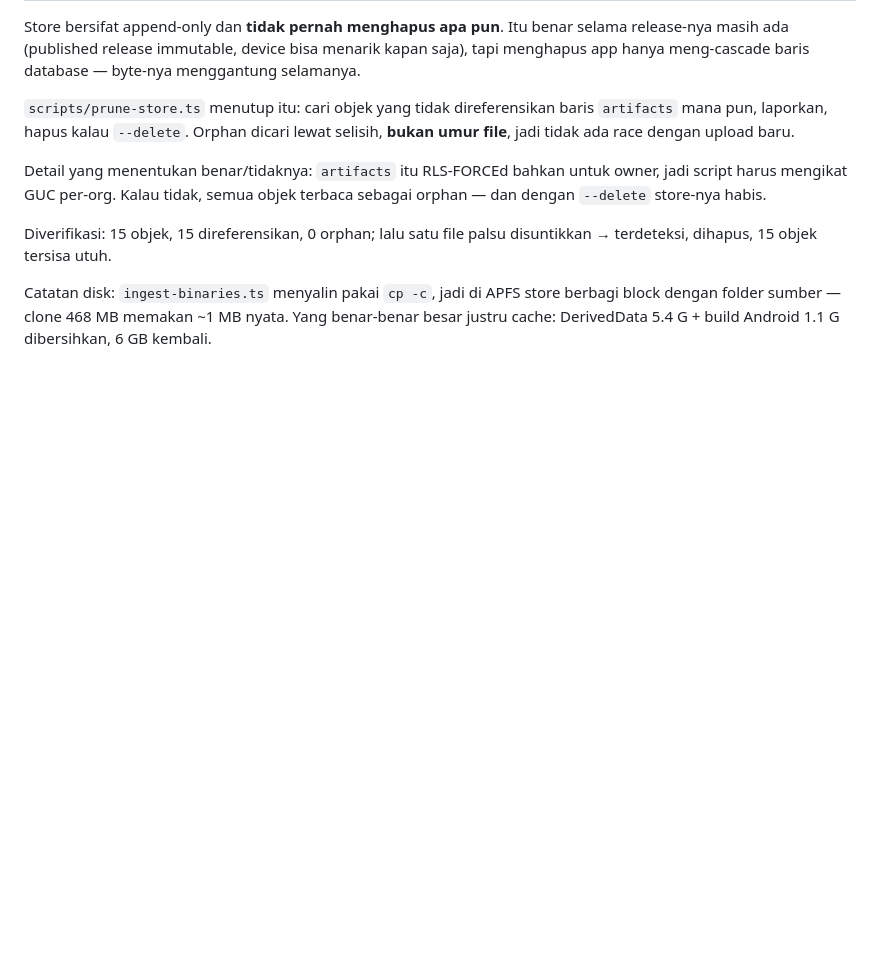
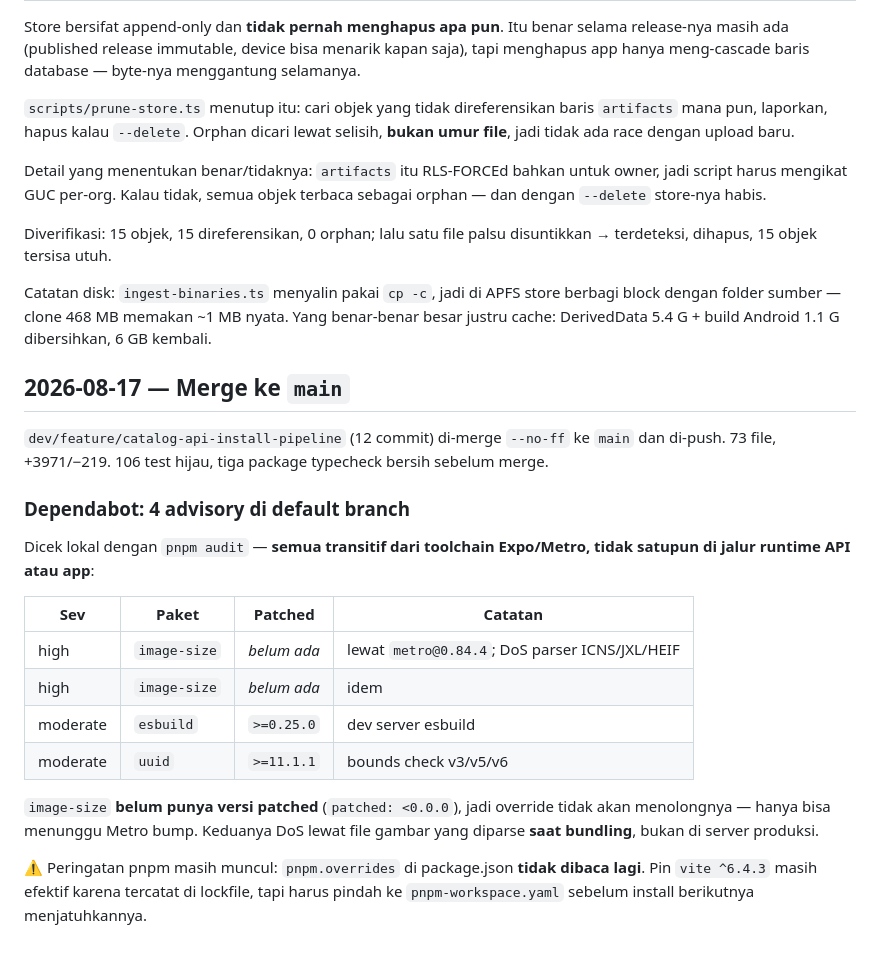
Before and after one commit to Aybis/appstore, a Markdown page: docs/00-progress.md, the part around the change. GitHub-like rendering; blank space fills up the shorter version.

Commit message:
docs: log the merge and audit the dependabot alerts
Four advisories on the default branch, all transitive from the Expo/Metro
toolchain and none on the API or app runtime path. image-size has no patched
version at all, so an override cannot fix it — it needs a Metro bump.

Co-Authored-By: Claude Opus 5 <noreply@anthropic.com>

```diff
--- a/docs/00-progress.md
+++ b/docs/00-progress.md
@@ -220,3 +220,29 @@ Catatan disk: `ingest-binaries.ts` menyalin pakai `cp -c`, jadi di APFS store
 berbagi block dengan folder sumber — clone 468 MB memakan ~1 MB nyata. Yang
 benar-benar besar justru cache: DerivedData 5.4 G + build Android 1.1 G
 dibersihkan, 6 GB kembali.
+
+## 2026-08-17 — Merge ke `main`
+
+`dev/feature/catalog-api-install-pipeline` (12 commit) di-merge `--no-ff` ke
+`main` dan di-push. 73 file, +3971/−219. 106 test hijau, tiga package typecheck
+bersih sebelum merge.
+
+### Dependabot: 4 advisory di default branch
+Dicek lokal dengan `pnpm audit` — **semua transitif dari toolchain Expo/Metro,
+tidak satupun di jalur runtime API atau app**:
+
+| Sev | Paket | Patched | Catatan |
+|---|---|---|---|
+| high | `image-size` | *belum ada* | lewat `metro@0.84.4`; DoS parser ICNS/JXL/HEIF |
+| high | `image-size` | *belum ada* | idem |
+| moderate | `esbuild` | `>=0.25.0` | dev server esbuild |
+| moderate | `uuid` | `>=11.1.1` | bounds check v3/v5/v6 |
+
+`image-size` **belum punya versi patched** (`patched: <0.0.0`), jadi override
+tidak akan menolongnya — hanya bisa menunggu Metro bump. Keduanya DoS lewat
+file gambar yang diparse **saat bundling**, bukan di server produksi.
+
+⚠️ Peringatan pnpm masih muncul: `pnpm.overrides` di package.json **tidak
+dibaca lagi**. Pin `vite ^6.4.3` masih efektif karena tercatat di lockfile,
+tapi harus pindah ke `pnpm-workspace.yaml` sebelum install berikutnya
+menjatuhkannya.
```
